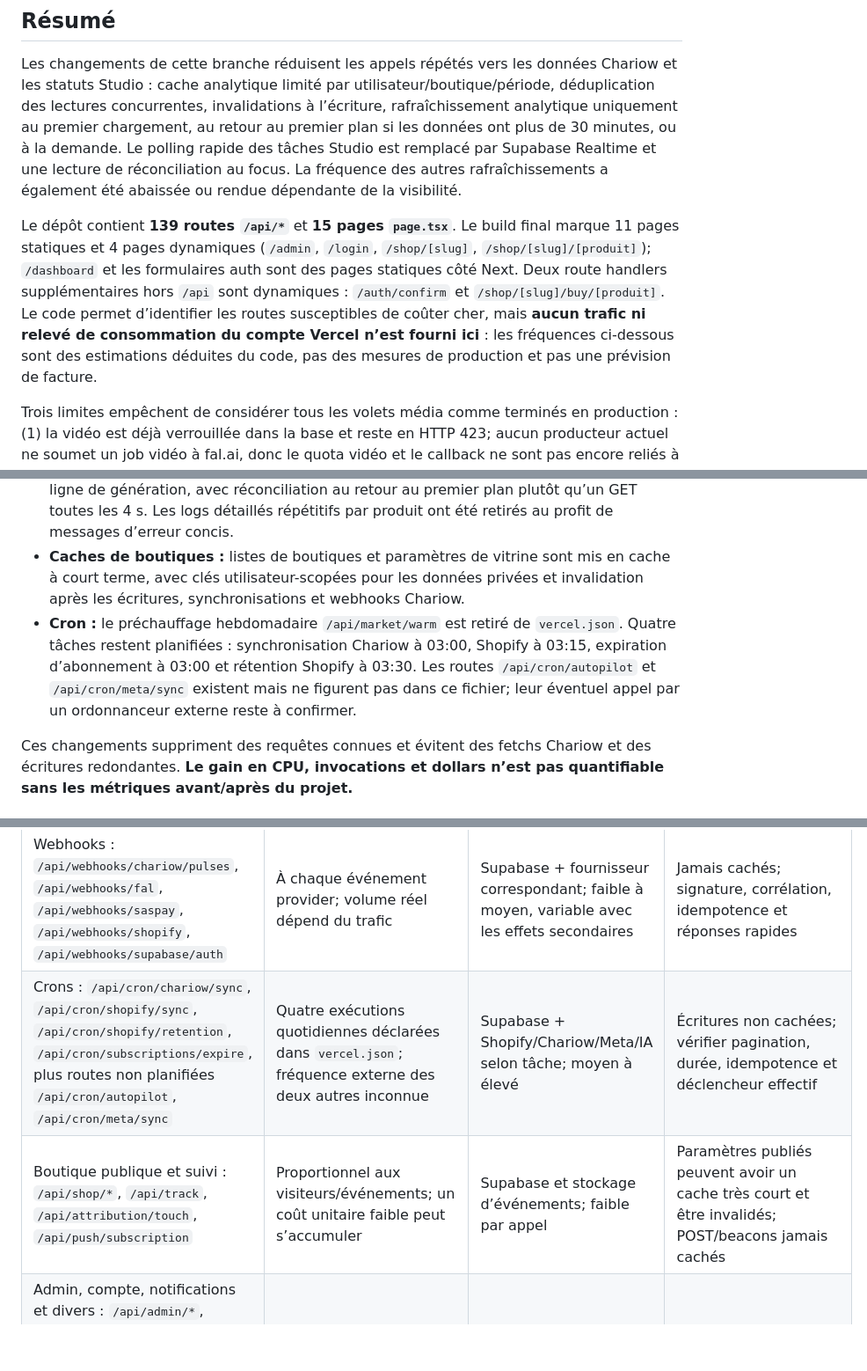
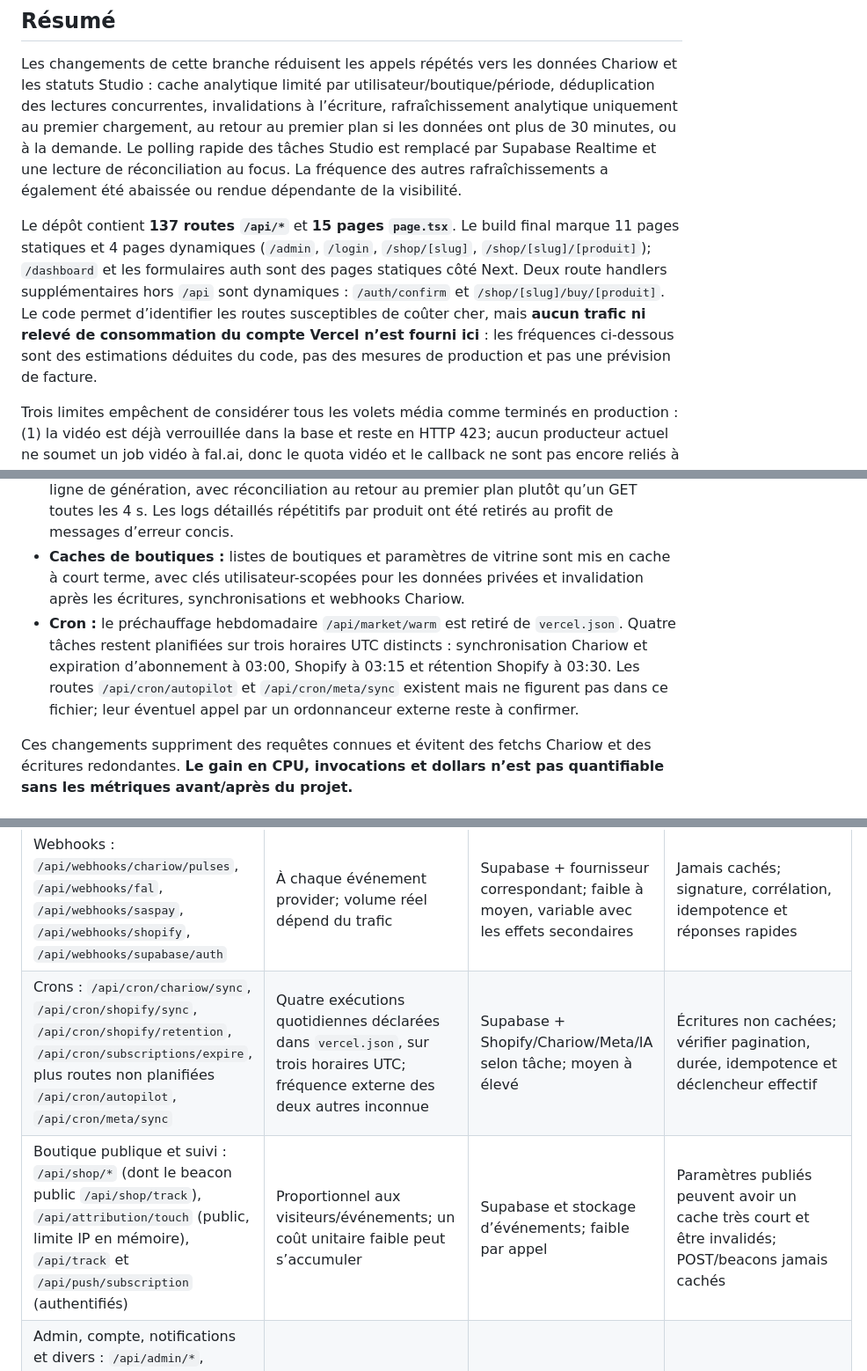
Before and after one commit to marioce12-bot/Chariow, a Markdown page: docs/audits/vercel-analytics-media-review-2026-11-01.md, 3 parts joined by grey strips. Shown at 88% size. Rendered like a GitHub page; blank space fills up the shorter version.

```diff
--- a/docs/audits/vercel-analytics-media-review-2026-11-01.md
+++ b/docs/audits/vercel-analytics-media-review-2026-11-01.md
@@ -7,7 +7,7 @@
 
 Les changements de cette branche réduisent les appels répétés vers les données Chariow et les statuts Studio : cache analytique limité par utilisateur/boutique/période, déduplication des lectures concurrentes, invalidations à l’écriture, rafraîchissement analytique uniquement au premier chargement, au retour au premier plan si les données ont plus de 30 minutes, ou à la demande. Le polling rapide des tâches Studio est remplacé par Supabase Realtime et une lecture de réconciliation au focus. La fréquence des autres rafraîchissements a également été abaissée ou rendue dépendante de la visibilité.
 
-Le dépôt contient **139 routes `/api/*`** et **15 pages `page.tsx`**. Le build final marque 11 pages statiques et 4 pages dynamiques (`/admin`, `/login`, `/shop/[slug]`, `/shop/[slug]/[produit]`); `/dashboard` et les formulaires auth sont des pages statiques côté Next. Deux route handlers supplémentaires hors `/api` sont dynamiques : `/auth/confirm` et `/shop/[slug]/buy/[produit]`. Le code permet d’identifier les routes susceptibles de coûter cher, mais **aucun trafic ni relevé de consommation du compte Vercel n’est fourni ici** : les fréquences ci-dessous sont des estimations déduites du code, pas des mesures de production et pas une prévision de facture.
+Le dépôt contient **137 routes `/api/*`** et **15 pages `page.tsx`**. Le build final marque 11 pages statiques et 4 pages dynamiques (`/admin`, `/login`, `/shop/[slug]`, `/shop/[slug]/[produit]`); `/dashboard` et les formulaires auth sont des pages statiques côté Next. Deux route handlers supplémentaires hors `/api` sont dynamiques : `/auth/confirm` et `/shop/[slug]/buy/[produit]`. Le code permet d’identifier les routes susceptibles de coûter cher, mais **aucun trafic ni relevé de consommation du compte Vercel n’est fourni ici** : les fréquences ci-dessous sont des estimations déduites du code, pas des mesures de production et pas une prévision de facture.
 
 Trois limites empêchent de considérer tous les volets média comme terminés en production : (1) la vidéo est déjà verrouillée dans la base et reste en HTTP 423; aucun producteur actuel ne soumet un job vidéo à fal.ai, donc le quota vidéo et le callback ne sont pas encore reliés à une génération réelle; (2) la voix off du diaporama passe par Gemini et son audio base64 est décodé, traité puis écrit dans un fichier temporaire par la fonction Vercel; (3) le montage final utilise FFmpeg dans une fonction et envoie le MP4 à Supabase depuis cette fonction. Le TTS, les pistes musicales et le MP4 final transitent donc encore par Vercel. Les changements locaux renforcent le callback et son timeout, mais ne remplacent pas le producteur vidéo manquant. Le verrou vidéo est conservé par prudence.
 
@@ -18,7 +18,7 @@ Trois limites empêchent de considérer tous les volets média comme terminés e
 - **Autres rafraîchissements visibles :** statuts de campagnes environ toutes les 10 min au premier plan; rapports Autopilot toutes les 15 min; notifications toutes les 12 min; dépenses par canal toutes les 12 min; heartbeat d’usage toutes les 60 s. Le contrôle Chariow à 30 s est local au navigateur et ne lance pas `/api/analytics`. L’ancien timer de vérification du budget Autopilot par campagne est retiré; l’état est vérifié à l’ouverture, au focus/retour d’onglet et à la demande.
 - **Studio :** les lectures de statut image/diaporama utilisent une souscription Realtime à la ligne de génération, avec réconciliation au retour au premier plan plutôt qu’un GET toutes les 4 s. Les logs détaillés répétitifs par produit ont été retirés au profit de messages d’erreur concis.
 - **Caches de boutiques :** listes de boutiques et paramètres de vitrine sont mis en cache à court terme, avec clés utilisateur-scopées pour les données privées et invalidation après les écritures, synchronisations et webhooks Chariow.
-- **Cron :** le préchauffage hebdomadaire `/api/market/warm` est retiré de `vercel.json`. Quatre tâches restent planifiées : synchronisation Chariow à 03:00, Shopify à 03:15, expiration d’abonnement à 03:00 et rétention Shopify à 03:30. Les routes `/api/cron/autopilot` et `/api/cron/meta/sync` existent mais ne figurent pas dans ce fichier; leur éventuel appel par un ordonnanceur externe reste à confirmer.
+- **Cron :** le préchauffage hebdomadaire `/api/market/warm` est retiré de `vercel.json`. Quatre tâches restent planifiées sur trois horaires UTC distincts : synchronisation Chariow et expiration d’abonnement à 03:00, Shopify à 03:15 et rétention Shopify à 03:30. Les routes `/api/cron/autopilot` et `/api/cron/meta/sync` existent mais ne figurent pas dans ce fichier; leur éventuel appel par un ordonnanceur externe reste à confirmer.
 
 Ces changements suppriment des requêtes connues et évitent des fetchs Chariow et des écritures redondantes. **Le gain en CPU, invocations et dollars n’est pas quantifiable sans les métriques avant/après du projet.**
 
@@ -58,8 +58,8 @@ Les chiffres observés doivent venir de Vercel et des fournisseurs, pas être d
 | Studio (21 routes `/api/studio/*`) et uploads `/api/uploads/*` | Création par clic; reads d’historique/quota au chargement; tâches progressives; upload par fichier | fal.ai, Supabase Storage/Realtime, Cloudinary selon configuration; moyen à élevé; rendu FFmpeg peut être élevé | Statut/historique/quota `private/no-store`; médias privés et URL signées; éviter de mettre en cache les mutations |
 | Chat et IA : `/api/chat*`, `/api/ai/*`, `/api/conversations*` | Par message/action utilisateur | Fournisseur IA, Supabase et plateformes publicitaires; CPU variable, latence fournisseur souvent dominante | Réponses individualisées; pas de cache partagé |
 | Webhooks : `/api/webhooks/chariow/pulses`, `/api/webhooks/fal`, `/api/webhooks/saspay`, `/api/webhooks/shopify`, `/api/webhooks/supabase/auth` | À chaque événement provider; volume réel dépend du trafic | Supabase + fournisseur correspondant; faible à moyen, variable avec les effets secondaires | Jamais cachés; signature, corrélation, idempotence et réponses rapides |
-| Crons : `/api/cron/chariow/sync`, `/api/cron/shopify/sync`, `/api/cron/shopify/retention`, `/api/cron/subscriptions/expire`, plus routes non planifiées `/api/cron/autopilot`, `/api/cron/meta/sync` | Quatre exécutions quotidiennes déclarées dans `vercel.json`; fréquence externe des deux autres inconnue | Supabase + Shopify/Chariow/Meta/IA selon tâche; moyen à élevé | Écritures non cachées; vérifier pagination, durée, idempotence et déclencheur effectif |
-| Boutique publique et suivi : `/api/shop/*`, `/api/track`, `/api/attribution/touch`, `/api/push/subscription` | Proportionnel aux visiteurs/événements; un coût unitaire faible peut s’accumuler | Supabase et stockage d’événements; faible par appel | Paramètres publiés peuvent avoir un cache très court et être invalidés; POST/beacons jamais cachés |
+| Crons : `/api/cron/chariow/sync`, `/api/cron/shopify/sync`, `/api/cron/shopify/retention`, `/api/cron/subscriptions/expire`, plus routes non planifiées `/api/cron/autopilot`, `/api/cron/meta/sync` | Quatre exécutions quotidiennes déclarées dans `vercel.json`, sur trois horaires UTC; fréquence externe des deux autres inconnue | Supabase + Shopify/Chariow/Meta/IA selon tâche; moyen à élevé | Écritures non cachées; vérifier pagination, durée, idempotence et déclencheur effectif |
+| Boutique publique et suivi : `/api/shop/*` (dont le beacon public `/api/shop/track`), `/api/attribution/touch` (public, limite IP en mémoire), `/api/track` et `/api/push/subscription` (authentifiés) | Proportionnel aux visiteurs/événements; un coût unitaire faible peut s’accumuler | Supabase et stockage d’événements; faible par appel | Paramètres publiés peuvent avoir un cache très court et être invalidés; POST/beacons jamais cachés |
 | Admin, compte, notifications et divers : `/api/admin/*`, `/api/account*`, `/api/notifications`, `/api/alerts`, `/api/onboarding`, `/api/subscription*`, `/api/feedback`, `/api/emails/signup`, `/api/csp-report` | Admin par visite/clic; notifications au plus toutes les 12 min au premier plan; reste rare ou événementiel | Principalement Supabase; paiement/email sur mutations; faible à moyen | Privé/no-store pour les données de compte et admin; pas de cache partagé |
 
 L’inventaire exhaustif suivant liste chaque chemin détecté sous `app/api/**/route.ts` :
```
Also changed, not shown: other parts of docs/audits/vercel-analytics-media-review-2026-11-01.md (+3 -3 lines), docs/audits/studio-media-rollout-blockers-2026-11-01.md (+5 -5 lines).
